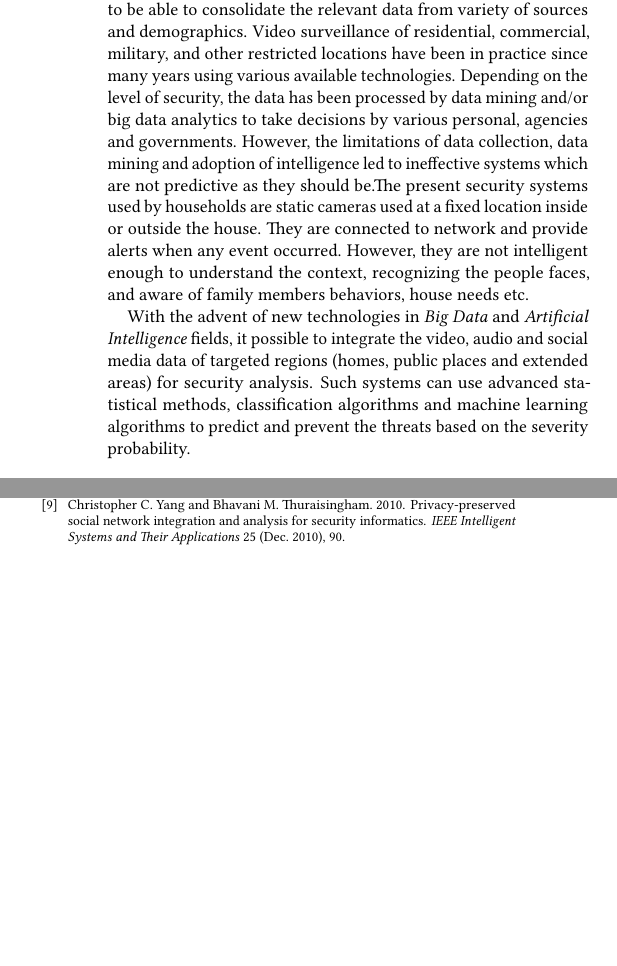
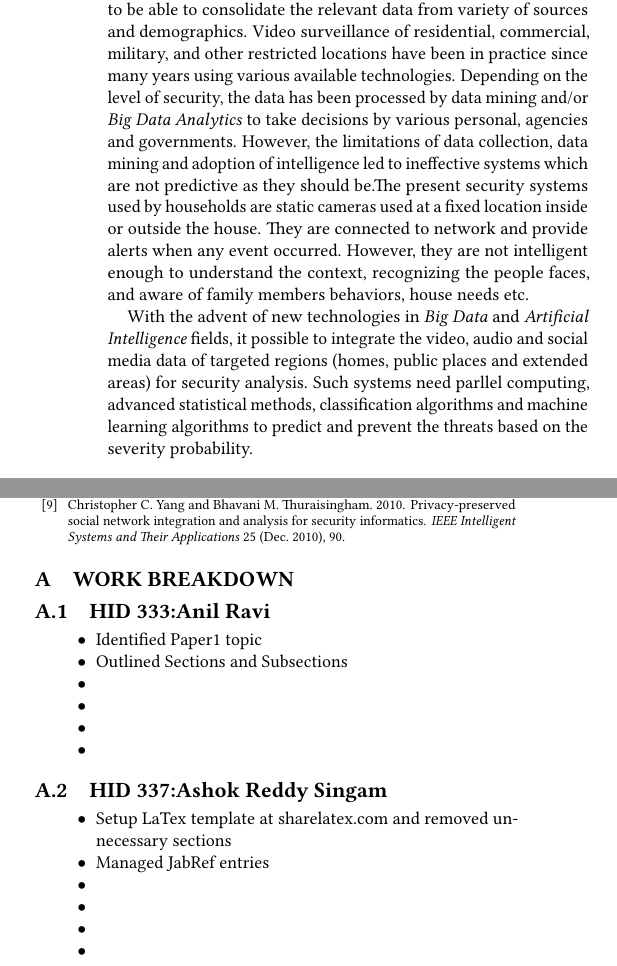
Before and after one commit to bigdata-i523/hid337, a LaTeX paper (paper1/report.tex): two parts of the columns of pages 1 and 4 of 4, joined at a grey line, cut so that both start at the same text, the shorter picture padded with empty space. Compiled offline with pdfLaTeX.

Commit message:
Update report.tex

```diff
--- a/paper1/report.tex
+++ b/paper1/report.tex
@@ -40,9 +40,9 @@
 \begin{abstract}
 Having an intelligent ear-and-eye monitoring system at the home to constantly observe the surroundings both inside and outside can protect the house and personnel much more safer way. By extending this capability to the neighborhood and city through networking and collaboration would create safe cities across the world.
 
-Anti-social activities became the most significant threat to national security because of their potential to bring massive damage to our homes, public infrastructure, economy, and people. The existing systems and methods haven't reached the level of sophistication to be able to consolidate the relevant data from variety of sources and demographics. Video surveillance of residential, commercial, military, and other restricted locations have been in practice since many years using various available technologies. Depending on the level of security, the data has been processed by data mining and/or big data analytics to take decisions by various personal, agencies and governments. However, the limitations of data collection, data mining and adoption of intelligence led to ineffective systems which are not predictive as they should be.The present security systems used by households are static cameras used at a  fixed location inside or outside the house. They are connected to network and provide alerts when any event occurred. However, they are not intelligent enough to understand the context, recognizing the people faces, and aware of family members behaviors, house needs etc.
+Anti-social activities became the most significant threat to national security because of their potential to bring massive damage to our homes, public infrastructure, economy, and people. The existing systems and methods haven't reached the level of sophistication to be able to consolidate the relevant data from variety of sources and demographics. Video surveillance of residential, commercial, military, and other restricted locations have been in practice since many years using various available technologies. Depending on the level of security, the data has been processed by data mining and/or \textit{Big Data Analytics} to take decisions by various personal, agencies and governments. However, the limitations of data collection, data mining and adoption of intelligence led to ineffective systems which are not predictive as they should be.The present security systems used by households are static cameras used at a  fixed location inside or outside the house. They are connected to network and provide alerts when any event occurred. However, they are not intelligent enough to understand the context, recognizing the people faces, and aware of family members behaviors, house needs etc.
 
-With the advent of new technologies in \textit{Big Data} and \textit{Artificial Intelligence} fields, it possible to integrate the video, audio and social media data of targeted regions (homes, public places and extended areas) for security analysis. Such systems can use advanced statistical methods, classification algorithms and machine learning algorithms to predict and prevent the threats based on the severity probability.
+With the advent of new technologies in \textit{Big Data} and \textit{Artificial Intelligence} fields, it possible to integrate the video, audio and social media data of targeted regions (homes, public places and extended areas) for security analysis. Such systems need parllel computing, advanced statistical methods, classification algorithms and machine learning algorithms to predict and prevent the threats based on the severity probability.
 
 \end{abstract}
 
@@ -147,4 +147,25 @@ The authors would like to thank professor Gregor von Laszewski and his team for
 \bibliographystyle{ACM-Reference-Format}
 \bibliography{report}
 
+\appendix
+\section{Work Breakdown}
+\subsection{HID 333:Anil Ravi}
+\begin{itemize}
+  \item Identified Paper1 topic
+  \item Outlined Sections and Subsections
+  \item
+  \item
+  \item
+  \item
+\end{itemize}
+\subsection{HID 337:Ashok Reddy Singam}
+\begin{itemize}
+  \item Setup LaTex template at sharelatex.com and removed unnecessary sections
+  \item Managed JabRef entries
+  \item
+  \item
+  \item
+  \item
+\end{itemize}
+
 \end{document}
```
